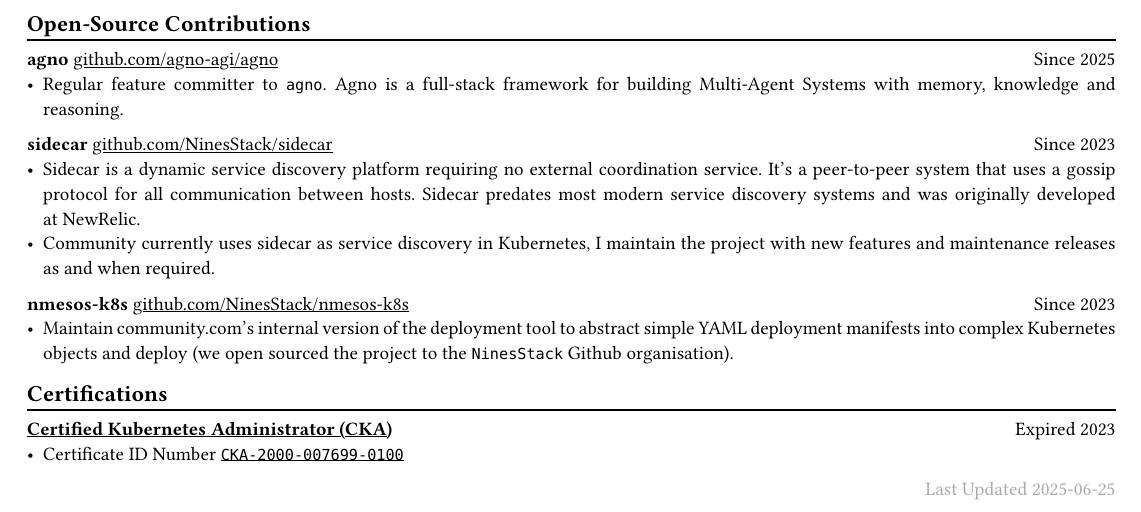
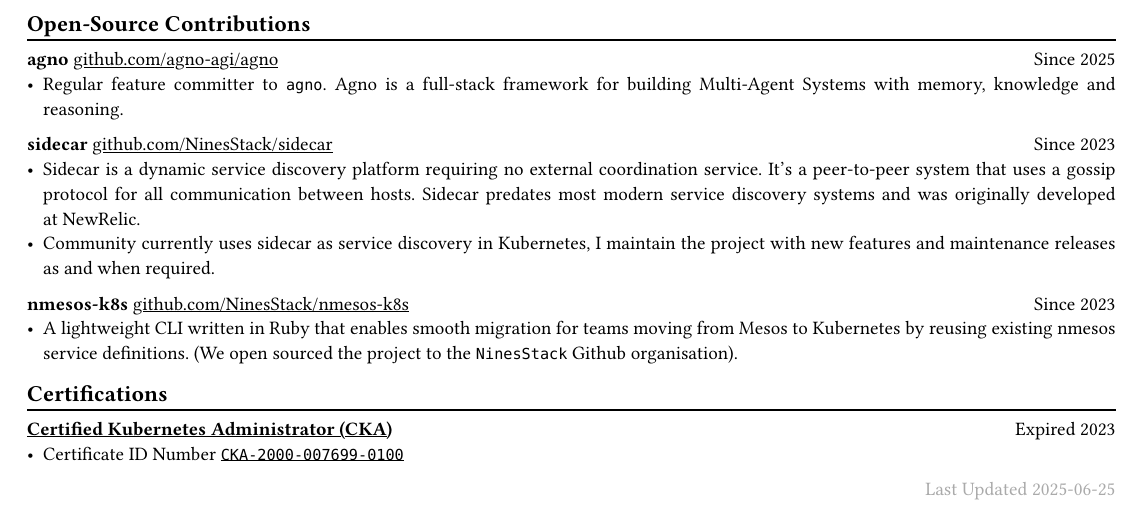
Before and after one commit to danpilch/danpilch.github.io, a Typst document (resume/resume.typ): part of page 2 of 2, cut so that both start at the same text. Compiled offline with Typst 0.15.

Commit message:
update nmesos-k8s desc

```diff
--- a/resume/resume.typ
+++ b/resume/resume.typ
@@ -122,7 +122,7 @@
 - Sidecar is a dynamic service discovery platform requiring no external coordination service. It's a peer-to-peer system that uses a gossip protocol for all communication between hosts. Sidecar predates most modern service discovery systems and was originally developed at NewRelic.
 - Community currently uses sidecar as service discovery in Kubernetes, I maintain the project with new features and maintenance releases as and when required.
 *nmesos-k8s* #link("https://github.com/NinesStack/nmesos-k8s")[github.com/NinesStack/nmesos-k8s] #h(1fr) Since 2023
-- Maintain community.com's internal version of the deployment tool to abstract simple YAML deployment manifests into complex Kubernetes objects and deploy (we open sourced the project to the `NinesStack` Github organisation).
+-  A lightweight CLI written in Ruby that enables smooth migration for teams moving from Mesos to Kubernetes by reusing existing nmesos service definitions. (We open sourced the project to the `NinesStack` Github organisation).
 
 == Certifications
 #chiline()
```
